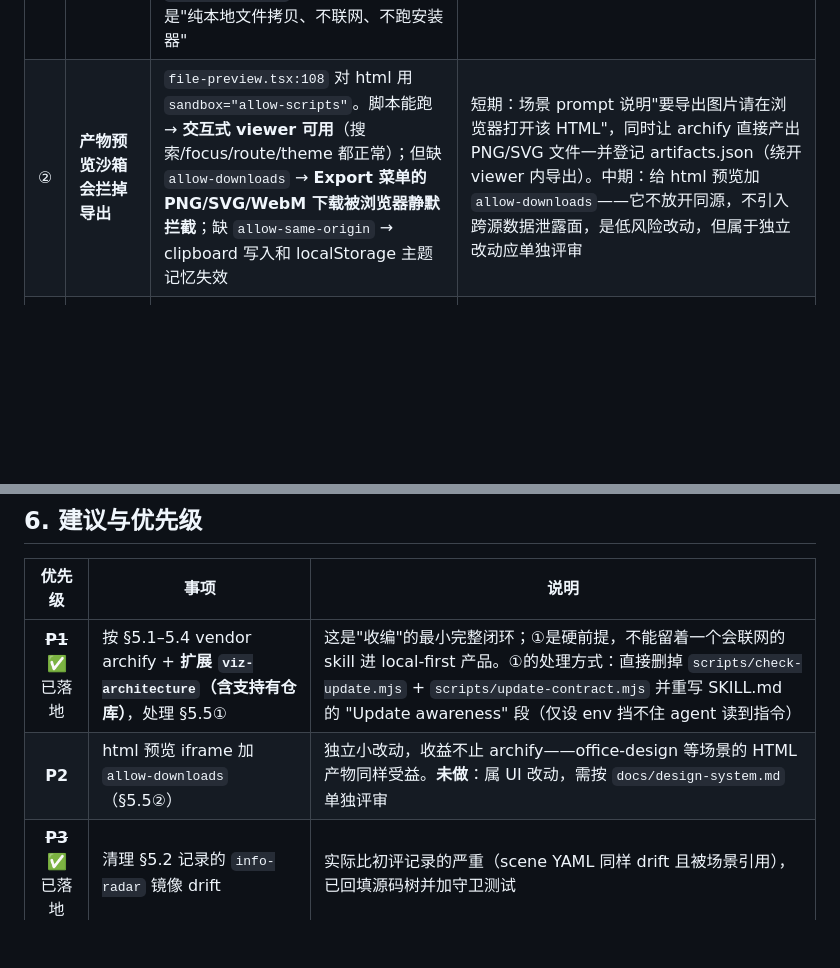
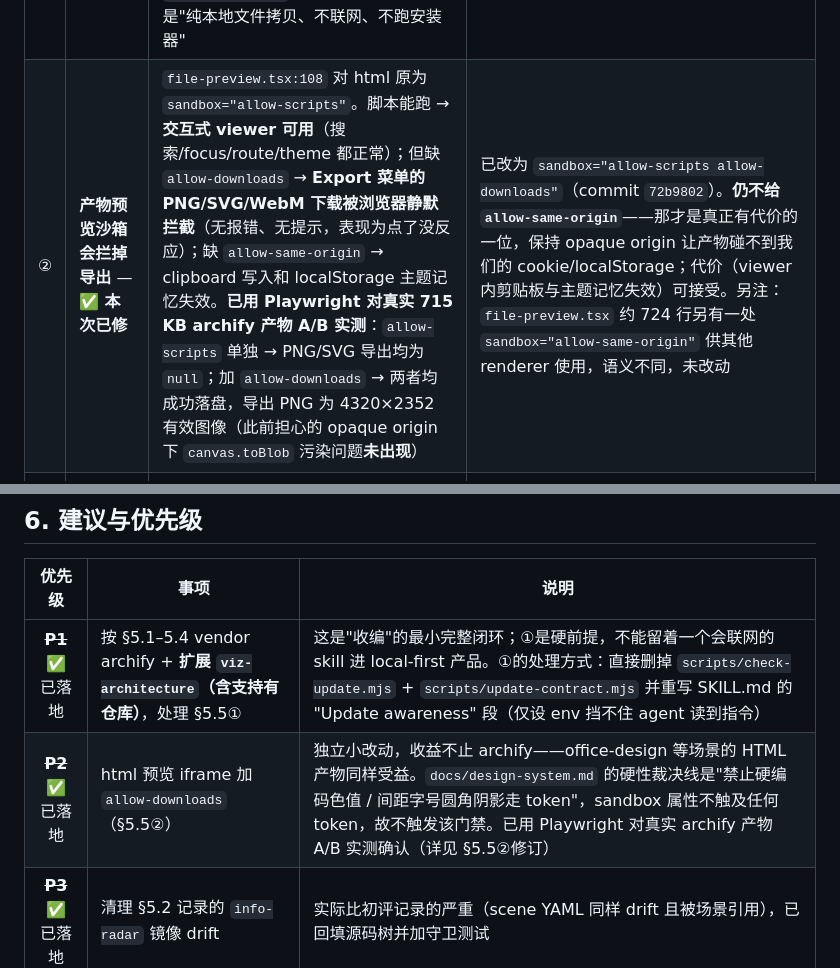
Before and after one commit to threeq/niuniu, a Markdown page: docs/product-analysis/2026-09-06-archify-skill-evaluation.md, 2 parts joined by grey strips. Drawn GitHub-style; blank space fills up the shorter version.

Commit message:
docs(analysis): 回填 archify 评估中 allow-downloads 一项的实测结论

```diff
--- a/docs/product-analysis/2026-09-06-archify-skill-evaluation.md
+++ b/docs/product-analysis/2026-09-06-archify-skill-evaluation.md
@@ -170,7 +170,7 @@ payload 体积分布（`archify/` 目录，git tree 实测）：
 | # | 问题 | 事实依据 | 处理建议 |
 |:-:|------|----------|----------|
 | ① | **联网更新检查与 local-first 冲突** | SKILL.md 有 "Update awareness" 段，要求 agent 在首个候选件产出后**主动跑 `scripts/check-update.mjs`**；README 说明会 GET 固定 manifest（约 72h 一次，服务端只看到 IP+时间）。牛牛的承诺是"No data leaves your machine unless you connect an external source"，且 `scene_skills.go` 的整个设计前提就是"纯本地文件拷贝、不联网、不跑安装器" | 双保险：场景 `env_presets` 注入 `ARCHIFY_UPDATE_CHECK_DISABLED=1`（上游支持的官方开关，同时也禁掉 reminder 状态写盘）**并且**在 vendor 时删掉 SKILL.md 的 "Update awareness" 段——单靠 env 挡不住 agent 读到指令后的行为噪音 |
-| ② | **产物预览沙箱会拦掉导出** | `file-preview.tsx:108` 对 html 用 `sandbox="allow-scripts"`。脚本能跑 → **交互式 viewer 可用**（搜索/focus/route/theme 都正常）；但缺 `allow-downloads` → **Export 菜单的 PNG/SVG/WebM 下载被浏览器静默拦截**；缺 `allow-same-origin` → clipboard 写入和 localStorage 主题记忆失效 | 短期：场景 prompt 说明"要导出图片请在浏览器打开该 HTML"，同时让 archify 直接产出 PNG/SVG 文件一并登记 artifacts.json（绕开 viewer 内导出）。中期：给 html 预览加 `allow-downloads`——它不放开同源，不引入跨源数据泄露面，是低风险改动，但属于独立改动应单独评审 |
+| ② | **产物预览沙箱会拦掉导出** — ✅ **本次已修** | `file-preview.tsx:108` 对 html 原为 `sandbox="allow-scripts"`。脚本能跑 → **交互式 viewer 可用**（搜索/focus/route/theme 都正常）；但缺 `allow-downloads` → **Export 菜单的 PNG/SVG/WebM 下载被浏览器静默拦截**（无报错、无提示，表现为点了没反应）；缺 `allow-same-origin` → clipboard 写入和 localStorage 主题记忆失效。**已用 Playwright 对真实 715 KB archify 产物 A/B 实测**：`allow-scripts` 单独 → PNG/SVG 导出均为 `null`；加 `allow-downloads` → 两者均成功落盘，导出 PNG 为 4320×2352 有效图像（此前担心的 opaque origin 下 `canvas.toBlob` 污染问题**未出现**） | 已改为 `sandbox="allow-scripts allow-downloads"`（commit `72b9802`）。**仍不给 `allow-same-origin`**——那才是真正有代价的一位，保持 opaque origin 让产物碰不到我们的 cookie/localStorage；代价（viewer 内剪贴板与主题记忆失效）可接受。另注：`file-preview.tsx` 约 724 行另有一处 `sandbox="allow-same-origin"` 供其他 renderer 使用，语义不同，未改动 |
 | ③ | **内嵌体积翻倍** | 裁剪后实测 **2.4 MB**（初评估 2.2 MB），`builtin_skills/` 原 1.7 MB → 落地后 **3.4 MB / 8 skills / 176 文件**，内嵌 skill payload 翻倍有余（drawio 856 KB 是原最大者，archify 约为其 2.9 倍） | 已接受，在此显式记录。若要压：`assets/`(662 KB) 与 `renderers/`(1087 KB) 是硬需求不可裁，进一步压缩只能靠 gzip 存储 + 物化时解压（drawio 的 `shape-index.json.gz` 已有此先例） |
 
 补充（非阻塞）：**Node 可用性**。archify 全程需要 Node ≥18。驱动 claude CLI 的用户几乎必然有 Node（Claude Code 本身是 Node 应用），但 codex / qwen / goose 等 agent 不保证。SKILL.md 自带 `doctor` 子命令，场景 prompt 里应写明：**`doctor` 不过时明确告知用户并降级到 `fireworks-tech-graph`**，而不是静默失败——这与 viz-architecture 场景对 cairosvg 缺失的"优雅降级，绝不报错"纪律保持一致。
@@ -182,7 +182,7 @@ payload 体积分布（`archify/` 目录，git tree 实测）：
 | 优先级 | 事项 | 说明 |
 |:---:|------|------|
 | ~~**P1**~~ ✅ 已落地 | 按 §5.1–5.4 vendor archify + **扩展 `viz-architecture`（含支持有仓库）**，处理 §5.5① | 这是"收编"的最小完整闭环；①是硬前提，不能留着一个会联网的 skill 进 local-first 产品。①的处理方式：直接删掉 `scripts/check-update.mjs` + `scripts/update-contract.mjs` 并重写 SKILL.md 的 "Update awareness" 段（仅设 env 挡不住 agent 读到指令） |
-| **P2** | html 预览 iframe 加 `allow-downloads`（§5.5②） | 独立小改动，收益不止 archify——office-design 等场景的 HTML 产物同样受益。**未做**：属 UI 改动，需按 `docs/design-system.md` 单独评审 |
+| ~~**P2**~~ ✅ 已落地 | html 预览 iframe 加 `allow-downloads`（§5.5②） | 独立小改动，收益不止 archify——office-design 等场景的 HTML 产物同样受益。`docs/design-system.md` 的硬性裁决线是"禁止硬编码色值 / 间距字号圆角阴影走 token"，sandbox 属性不触及任何 token，故不触发该门禁。已用 Playwright 对真实 archify 产物 A/B 实测确认（详见 §5.5②修订） |
 | ~~**P3**~~ ✅ 已落地 | 清理 §5.2 记录的 `info-radar` 镜像 drift | 实际比初评记录的严重（scene YAML 同样 drift 且被场景引用），已回填源码树并加守卫测试 |
 | **不做** | 把 archify 做成牛牛内置的 Go 渲染服务 | 上游是活跃演进的 JS 项目（220 commits，v2.17 仍在 dev），重写即刻过时；vendored skill 是正确的耦合强度 |
 | **不做** | 用 archify 替换现有三个画图 skill | 定位互补不重叠：要"可再编辑源文件"仍是 drawio/excalidraw，要"贴文档的静态成品图"仍是 fireworks |
```
